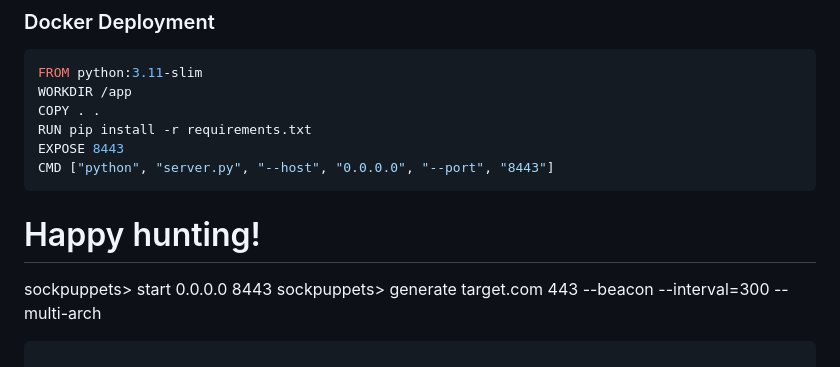
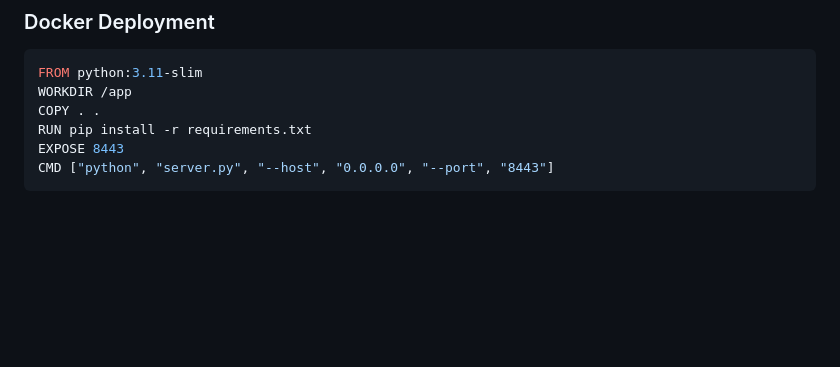
Before and after one commit to ajm4n/sockpuppets, a Markdown page: README.md, the part around the change. Rendered like a GitHub page; blank space fills up the shorter version.

````diff
--- a/README.md
+++ b/README.md
@@ -265,8 +265,3 @@ RUN pip install -r requirements.txt
 EXPOSE 8443
 CMD ["python", "server.py", "--host", "0.0.0.0", "--port", "8443"]
 ```
-
-# Happy hunting!
-sockpuppets> start 0.0.0.0 8443
-sockpuppets> generate target.com 443 --beacon --interval=300 --multi-arch
-```
````
